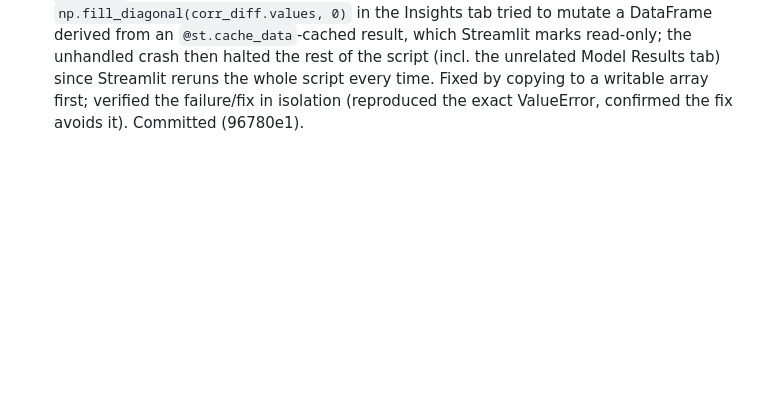
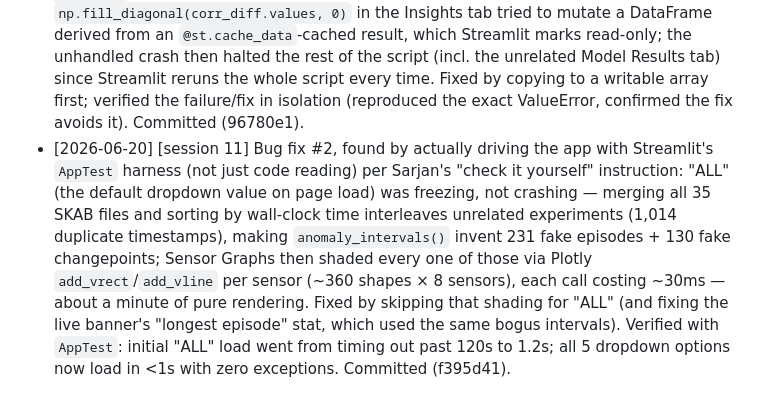
Before and after one commit to sarjanshah14/SensorGuard-Research, a Markdown page: PROGRESS.md, the part around the change. Drawn GitHub-style; blank space fills up the shorter version.

```diff
--- a/PROGRESS.md
+++ b/PROGRESS.md
@@ -12,3 +12,4 @@ One line per session: what was done.
 - [2026-06-20] [session 8] ROADMAP B6 (two more models): added PCA-reconstruction + Elliptic Envelope (the feasible scikit-learn models ranked above IF) via experiments/extra_models.py; fixed Elliptic Envelope's singular-covariance blowup by PCA-whitening first. Tuned fairly on validation — neither beat Isolation Forest. Kept both as comparison points anyway -> now a 6-model study (updated visualize.py: bar + 2x3 confusion grid). Official 6-model test F1: IsolationForest 0.466 > EllipticEnvelope 0.418 > Z-score 0.411 > One-Class SVM 0.406 > LOF 0.378 > PCA-recon 0.370. Modeling genuinely done.
 - [2026-06-20] [session 9] ROADMAP C3 (model persistence): src/persist.py bundles all 6 fitted models + scaler + feature names into results/models/anomaly_models.joblib; main.py saves it every run (run_all_models gained return_models). Verified reload reproduces IsolationForest F1 0.466 with no retraining. .joblib git-ignored (regenerable, ~18MB), folder kept via .gitkeep. ALL code checkpoints now complete — only paper writing (Phase D) remains.
 - [2026-06-20] [session 10] Bug fix found while Sarjan was using the live app: Model Results tab went blank (and "other" folder crashed with `ValueError: underlying array is read-only`) whenever the sidebar dropdown was anything but anomaly-free. Root cause: `np.fill_diagonal(corr_diff.values, 0)` in the Insights tab tried to mutate a DataFrame derived from an `@st.cache_data`-cached result, which Streamlit marks read-only; the unhandled crash then halted the rest of the script (incl. the unrelated Model Results tab) since Streamlit reruns the whole script every time. Fixed by copying to a writable array first; verified the failure/fix in isolation (reproduced the exact ValueError, confirmed the fix avoids it). Committed (96780e1).
+- [2026-06-20] [session 11] Bug fix #2, found by actually driving the app with Streamlit's `AppTest` harness (not just code reading) per Sarjan's "check it yourself" instruction: "ALL" (the default dropdown value on page load) was freezing, not crashing — merging all 35 SKAB files and sorting by wall-clock time interleaves unrelated experiments (1,014 duplicate timestamps), making `anomaly_intervals()` invent 231 fake episodes + 130 fake changepoints; Sensor Graphs then shaded every one of those via Plotly `add_vrect`/`add_vline` per sensor (~360 shapes × 8 sensors), each call costing ~30ms — about a minute of pure rendering. Fixed by skipping that shading for "ALL" (and fixing the live banner's "longest episode" stat, which used the same bogus intervals). Verified with `AppTest`: initial "ALL" load went from timing out past 120s to 1.2s; all 5 dropdown options now load in <1s with zero exceptions. Committed (f395d41).
```
Also changed, not shown: DEVLOG.md (+81 -0 lines).
